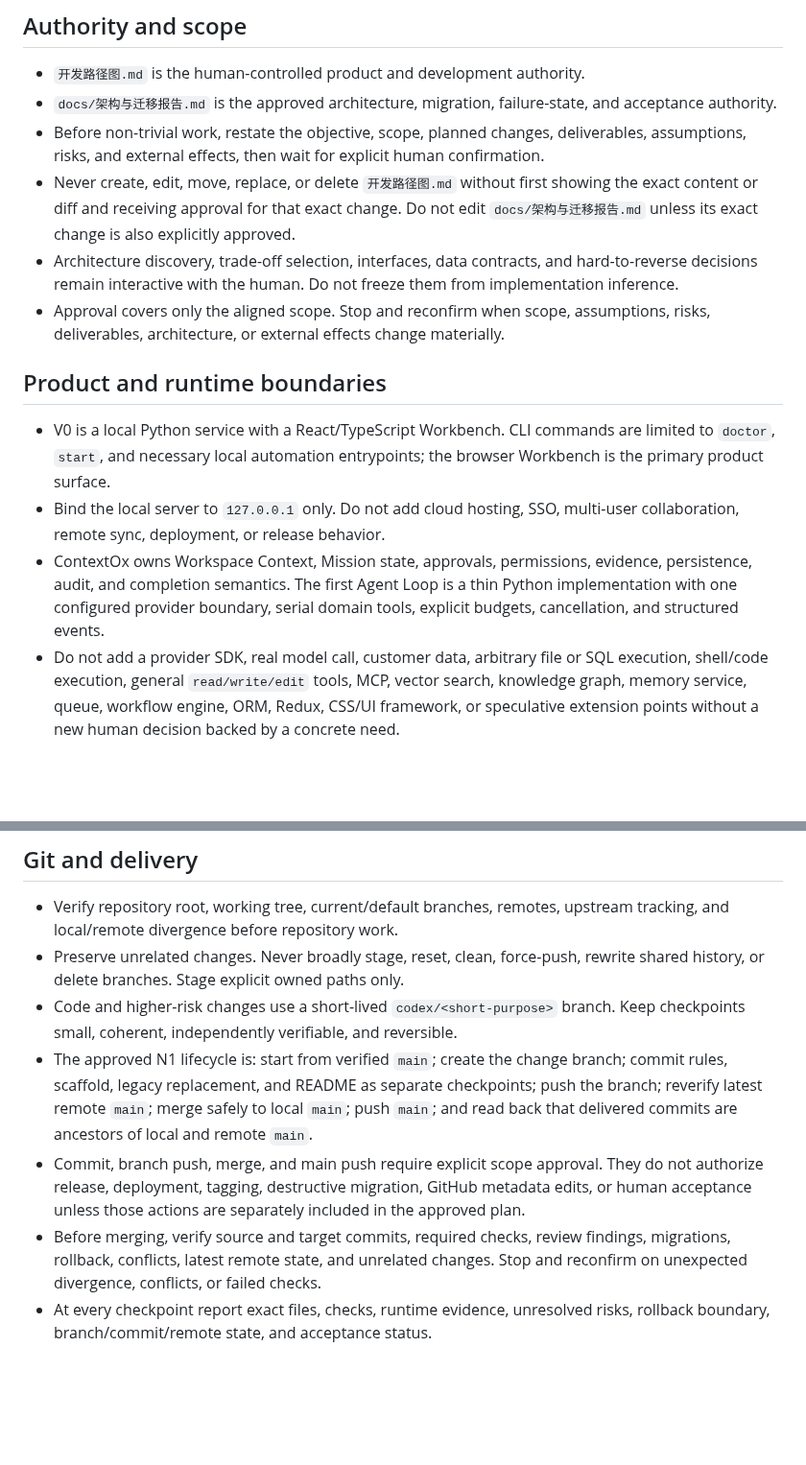
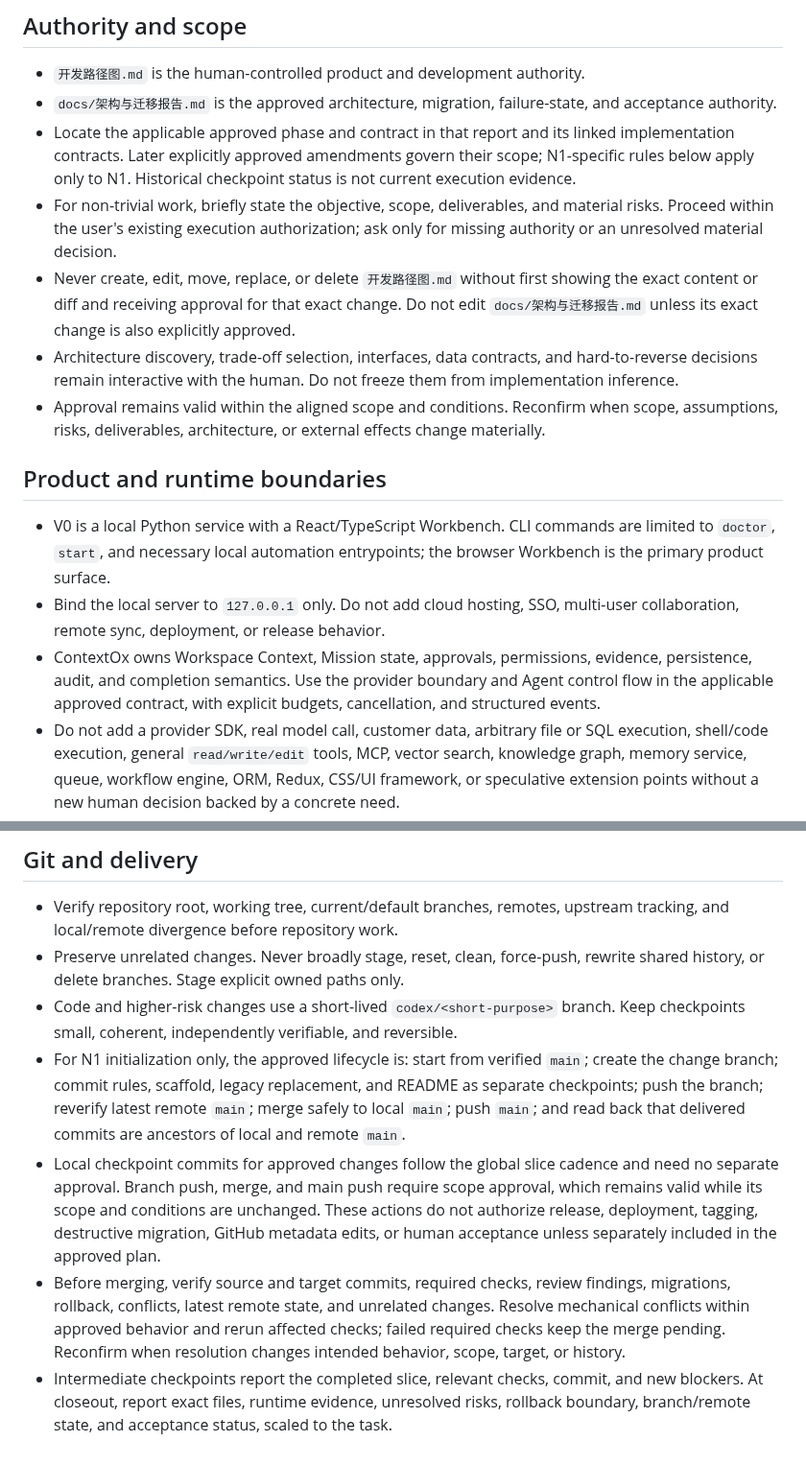
Before and after one commit to archerthegoat/contextox-agent, a Markdown page: AGENTS.md, 2 parts joined by grey strips. Shown at 96% size. GitHub-like rendering; blank space fills up the shorter version.

Commit message:
docs(workflow): align project execution rules

```diff
--- a/AGENTS.md
+++ b/AGENTS.md
@@ -5,9 +5,13 @@
 - `开发路径图.md` is the human-controlled product and development authority.
 - `docs/架构与迁移报告.md` is the approved architecture, migration,
   failure-state, and acceptance authority.
-- Before non-trivial work, restate the objective, scope, planned changes,
-  deliverables, assumptions, risks, and external effects, then wait for explicit
-  human confirmation.
+- Locate the applicable approved phase and contract in that report and its linked
+  implementation contracts. Later explicitly approved amendments govern their
+  scope; N1-specific rules below apply only to N1. Historical checkpoint status
+  is not current execution evidence.
+- For non-trivial work, briefly state the objective, scope, deliverables, and
+  material risks. Proceed within the user's existing execution authorization;
+  ask only for missing authority or an unresolved material decision.
 - Never create, edit, move, replace, or delete `开发路径图.md` without first
   showing the exact content or diff and receiving approval for that exact
   change. Do not edit `docs/架构与迁移报告.md` unless its exact change is also
@@ -15,9 +19,9 @@
 - Architecture discovery, trade-off selection, interfaces, data contracts, and
   hard-to-reverse decisions remain interactive with the human. Do not freeze
   them from implementation inference.
-- Approval covers only the aligned scope. Stop and reconfirm when scope,
-  assumptions, risks, deliverables, architecture, or external effects change
-  materially.
+- Approval remains valid within the aligned scope and conditions. Reconfirm when
+  scope, assumptions, risks, deliverables, architecture, or external effects
+  change materially.
 
 ## Product and runtime boundaries
 
@@ -27,9 +31,9 @@
 - Bind the local server to `127.0.0.1` only. Do not add cloud hosting, SSO,
   multi-user collaboration, remote sync, deployment, or release behavior.
 - ContextOx owns Workspace Context, Mission state, approvals, permissions,
-  evidence, persistence, audit, and completion semantics. The first Agent Loop
-  is a thin Python implementation with one configured provider boundary,
-  serial domain tools, explicit budgets, cancellation, and structured events.
+  evidence, persistence, audit, and completion semantics. Use the provider
+  boundary and Agent control flow in the applicable approved contract, with
+  explicit budgets, cancellation, and structured events.
 - Do not add a provider SDK, real model call, customer data, arbitrary file or
   SQL execution, shell/code execution, general `read/write/edit` tools, MCP,
   vector search, knowledge graph, memory service, queue, workflow engine, ORM,
@@ -116,18 +125,24 @@
   rewrite shared history, or delete branches. Stage explicit owned paths only.
 - Code and higher-risk changes use a short-lived `codex/<short-purpose>` branch.
   Keep checkpoints small, coherent, independently verifiable, and reversible.
-- The approved N1 lifecycle is: start from verified `main`; create the change
-  branch; commit rules, scaffold, legacy replacement, and README as separate
+- For N1 initialization only, the approved lifecycle is: start from verified
+  `main`; create the change branch; commit rules, scaffold, legacy replacement,
+  and README as separate
   checkpoints; push the branch; reverify latest remote `main`; merge safely to
   local `main`; push `main`; and read back that delivered commits are ancestors
   of local and remote `main`.
-- Commit, branch push, merge, and main push require explicit scope approval.
-  They do not authorize release, deployment, tagging, destructive migration,
-  GitHub metadata edits, or human acceptance unless those actions are separately
+- Local checkpoint commits for approved changes follow the global slice cadence
+  and need no separate approval. Branch push, merge, and main push require scope
+  approval, which remains valid while its scope and conditions are unchanged.
+  These actions do not authorize release, deployment, tagging, destructive
+  migration, GitHub metadata edits, or human acceptance unless separately
   included in the approved plan.
 - Before merging, verify source and target commits, required checks, review
   findings, migrations, rollback, conflicts, latest remote state, and unrelated
-  changes. Stop and reconfirm on unexpected divergence, conflicts, or failed
-  checks.
-- At every checkpoint report exact files, checks, runtime evidence, unresolved
-  risks, rollback boundary, branch/commit/remote state, and acceptance status.
+  changes. Resolve mechanical conflicts within approved behavior and rerun affected
+  checks; failed required checks keep the merge pending. Reconfirm when resolution
+  changes intended behavior, scope, target, or history.
+- Intermediate checkpoints report the completed slice, relevant checks, commit,
+  and new blockers. At closeout, report exact files, runtime evidence, unresolved
+  risks, rollback boundary, branch/remote state, and acceptance status, scaled to
+  the task.
```
Also changed, not shown: other parts of AGENTS.md (+7 -2 lines).
